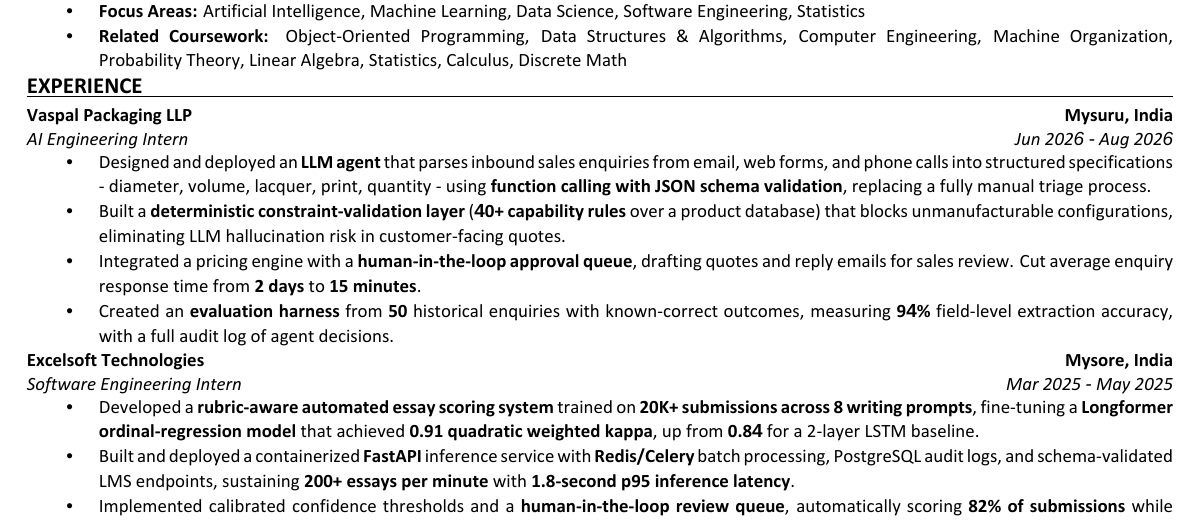
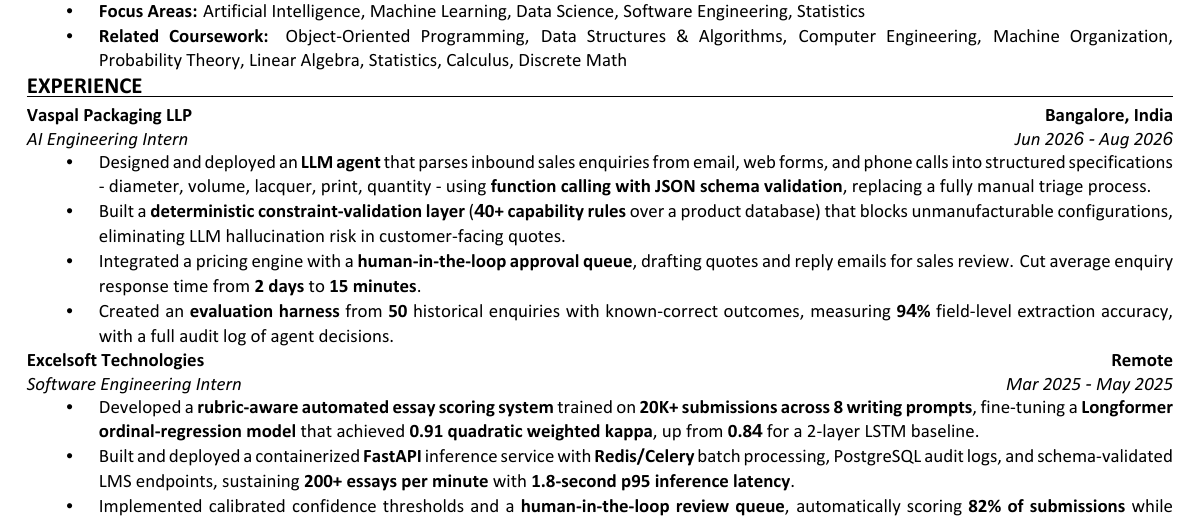
Before and after one commit to IBS27/resume, a LaTeX CV (resume.tex): part of the page, cut so that both start at the same text. Compiled offline with XeLaTeX; a missing font is replaced by an installed copy or a similar font.

Commit message:
update internship locations

```diff
--- a/resume.tex
+++ b/resume.tex
@@ -113,7 +113,7 @@
 \resumeSection{EXPERIENCE}
 \resumeEntry
   {Vaspal Packaging LLP}
-  {Mysuru, India}
+  {Bangalore, India}
   {AI Engineering Intern}
   {Jun 202\resumeFallback{6} \resumeFallback{-} Aug 202\resumeFallback{6}}
 \begin{resumeItems}
@@ -126,7 +126,7 @@
 \resumeEntryGap
 \resumeEntry
   {Excelsoft Technologies}
-  {Mysore, India}
+  {Remote}
   {Software Engineering Intern}
   {Mar 2025 \resumeFallback{-} May 2025}
 \begin{resumeItems}
```
